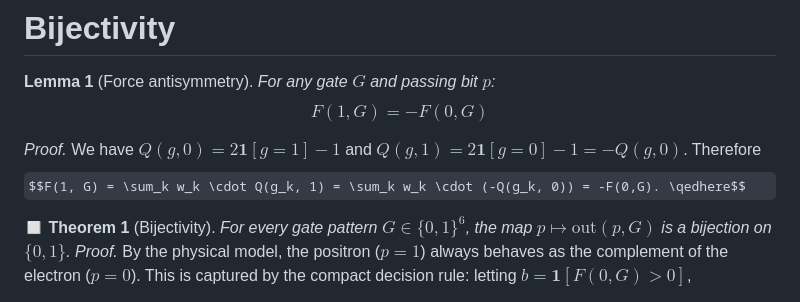
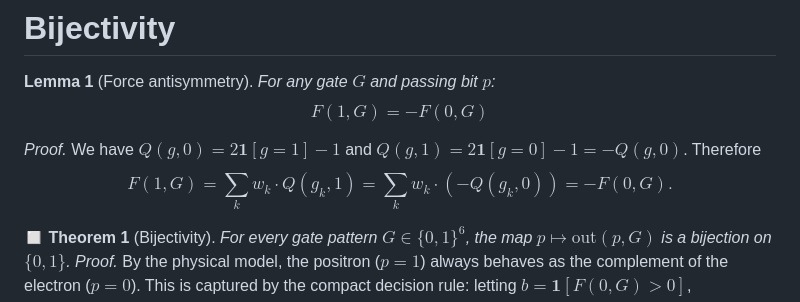
Before and after one commit to guvenacar/Coulomb-Inspired-Gate, a Markdown page: CIG_whitepaper.md, the part around the change. Rendered like a GitHub page; some formulas as TeX source.

Commit message:
Fix: Remove unsupported \qedhere command from KaTeX formula

```diff
--- a/CIG_whitepaper.md
+++ b/CIG_whitepaper.md
@@ -57,7 +57,7 @@ $$F(1, G) = -F(0, G)$$
 
 *Proof.* We have $Q(g, 0) = 2\mathbf{1}[g=1]-1$ and
 $Q(g, 1) = 2\mathbf{1}[g=0]-1 = -Q(g,0)$. Therefore
-$$F(1, G) = \sum_k w_k \cdot Q(g_k, 1) = \sum_k w_k \cdot (-Q(g_k, 0)) = -F(0,G). \qedhere$$
+$$F(1, G) = \sum_k w_k \cdot Q(g_k, 1) = \sum_k w_k \cdot (-Q(g_k, 0)) = -F(0,G).$$
 
 ◻
 **Theorem 1** (Bijectivity). *For every gate pattern $G \in \{0,1\}^6$,
```
Also changed, not shown: belgeler/CIG_whitepaper.md (+1 -1 lines).
